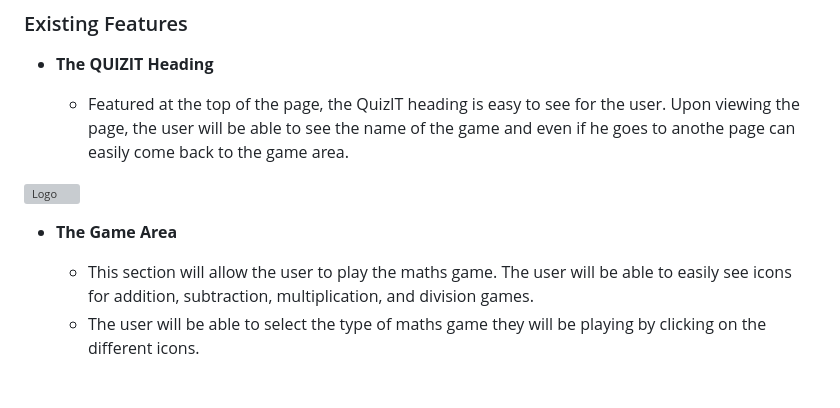
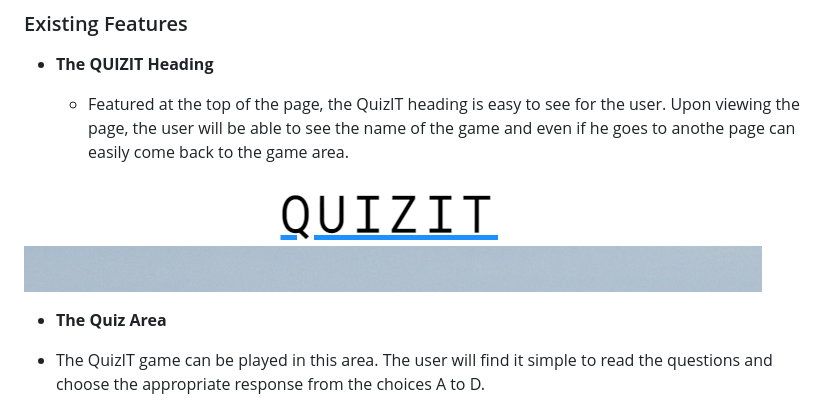
Before and after one commit to diddyjax19/QuizIT, a Markdown page: README.md, the part around the change printed below. GitHub-like rendering; grey boxes are pictures that could not be loaded.

```diff
--- a/README.md
+++ b/README.md
@@ -17,10 +17,9 @@ In this section, you should go over the different parts of your project, and des
 
   - Featured at the top of the page, the QuizIT heading is easy to see for the user. Upon viewing the page, the user will be able to see the name of the game and even if he goes to anothe page can easily come back to the game area.
 
-![Logo](media/love_maths_logo.png)
+![Logo](assets/screenshots/1new.png)
 
-- __The Game Area__
+- __The Quiz Area__
 
-  - This section will allow the user to play the maths game. The user will be able to easily see icons for addition,  subtraction, multiplication, and division games.
-  - The user will be able to select the type of maths game they will be playing by clicking on the different icons.
+- The QuizIT game can be played in this area. The user will find it simple to read the questions and choose the appropriate response from the choices A to D.
 
```
Also changed, not shown: other parts of README.md (+23 -9 lines), assets/screenshots/option.png (added), assets/screenshots/score.png (added).
